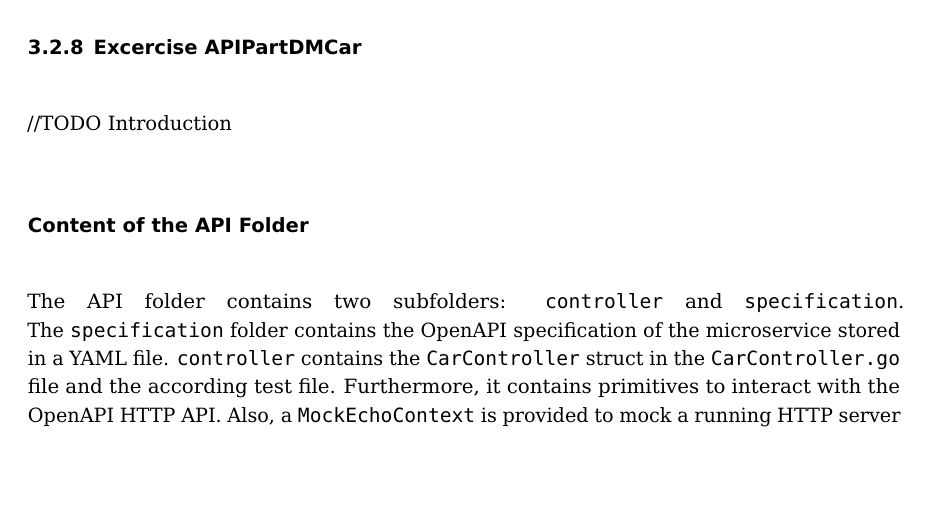
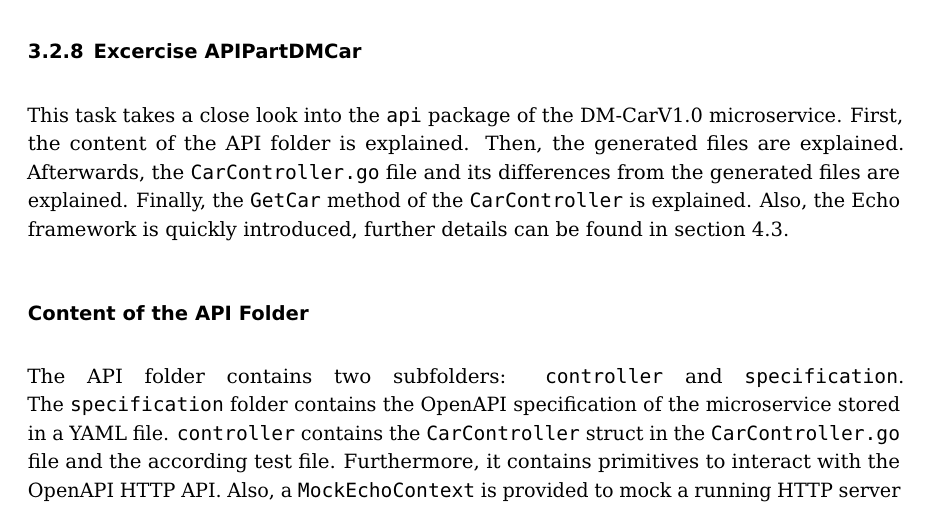
Before and after one commit to FelixWeik/m2go1_weik, a LaTeX thesis (m2go1_weik.tex, which reads chapters/3_ms_tasks/2_domain_ms_dmcar/2.4_implementation_dm_car.tex): part of page 69 of 77, cut so that both start at the same text, the shorter picture padded with empty space. Compiled offline with pdfLaTeX.

Commit message:
Added introduction in ApiPartDMCar

```diff
--- a/chapters/3_ms_tasks/2_domain_ms_dmcar/2.4_implementation_dm_car.tex
+++ b/chapters/3_ms_tasks/2_domain_ms_dmcar/2.4_implementation_dm_car.tex
@@ -152,7 +152,12 @@ Separation of Concerns (SoC) stipulates that a microservice should be broken dow
 By separating the operations into different files, the SoC principles are followed.
 %====================================================
 \subsection{Excercise APIPartDMCar}
-//TODO Introduction
+This task takes a close look into the \texttt{api} package of the DM-CarV1.0 microservice.
+First, the content of the API folder is explained.
+Then, the generated files are explained.
+Afterwards, the \texttt{CarController.go} file and its differences from the generated files are explained.
+Finally, the \texttt{GetCar} method of the \texttt{CarController} is explained.
+Also, the Echo framework is quickly introduced, further details can be found in \autoref*{sec:the_echo_framework}.
 \subsubsection*{Content of the API Folder}
 % Describe primary aspects of the API folder
 The API folder contains two subfolders: \texttt{controller} and \texttt{specification}. \linebreak
```
